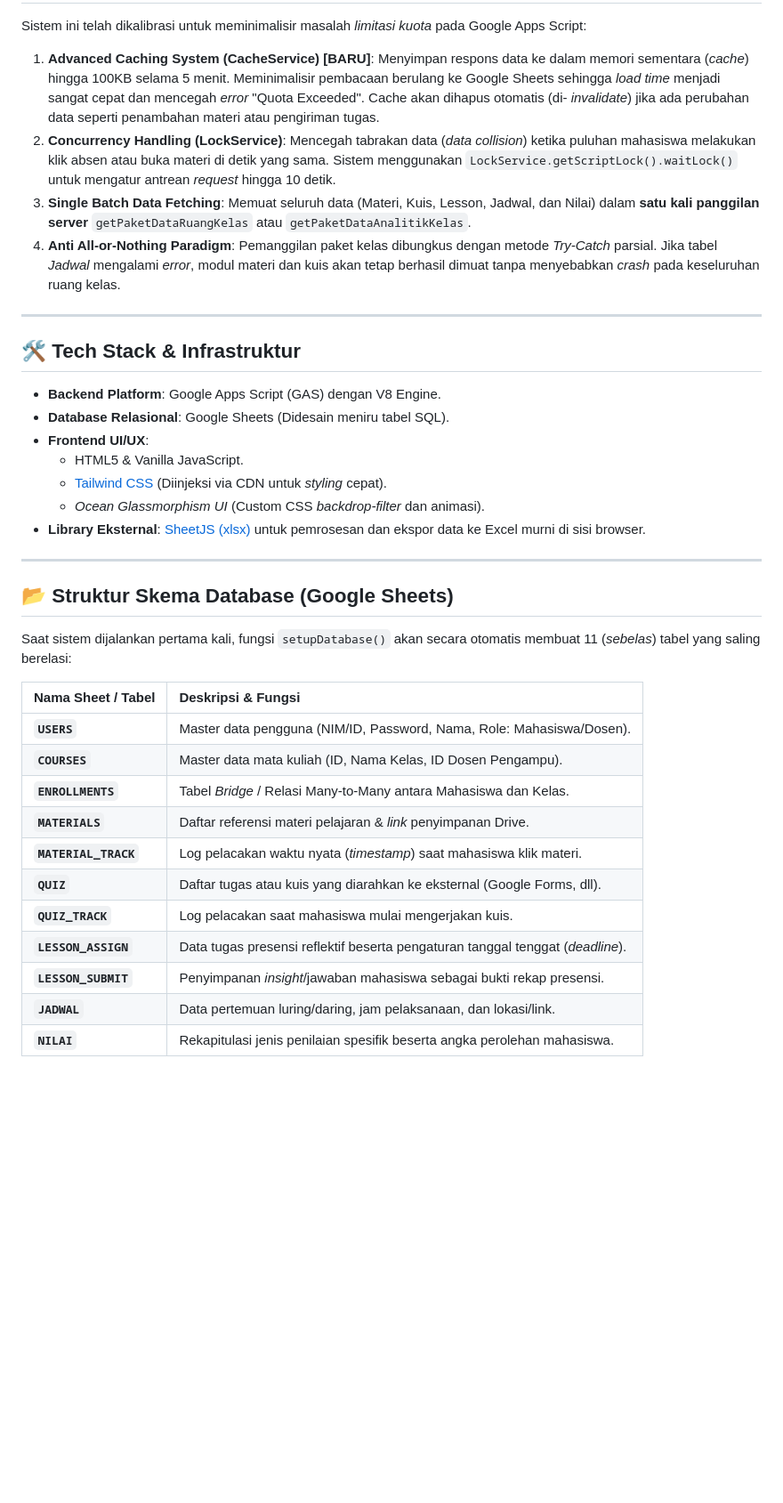
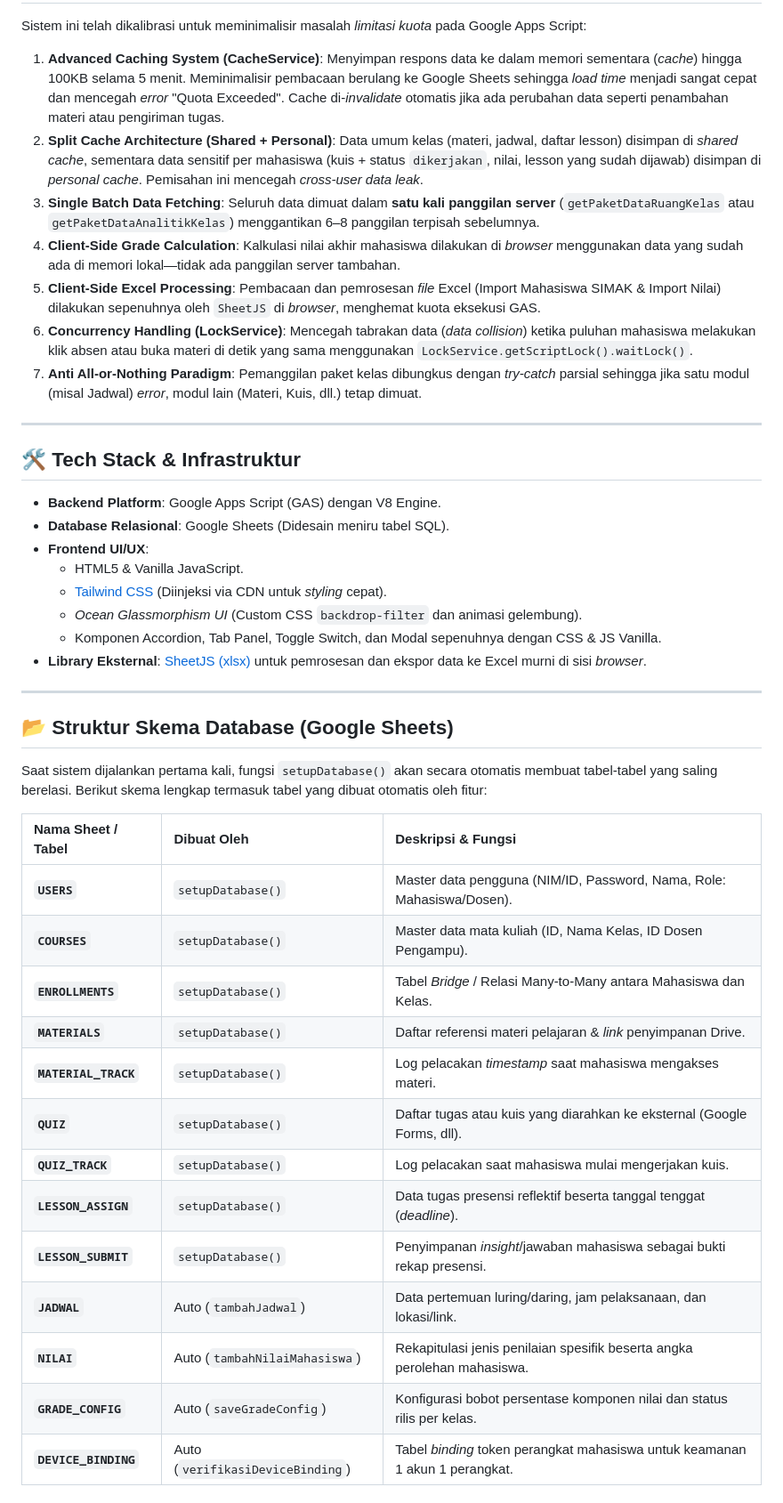
Before and after one commit to arasyadi/aqua-lms, a Markdown page: README.md, the part around one of its changes. Shown at 89% size. GitHub-like rendering; blank space fills up the shorter version.

```diff
--- a/README.md
+++ b/README.md
@@ -43,9 +58,12 @@ Dilengkapi dengan fitur *Centralized Command* untuk mengelola kelas dari satu pa
 
 Sistem ini telah dikalibrasi untuk meminimalisir masalah *limitasi kuota* pada Google Apps Script:
-1. **Advanced Caching System (CacheService) [BARU]**: Menyimpan respons data ke dalam memori sementara (*cache*) hingga 100KB selama 5 menit. Meminimalisir pembacaan berulang ke Google Sheets sehingga *load time* menjadi sangat cepat dan mencegah *error* "Quota Exceeded". Cache akan dihapus otomatis (di- *invalidate*) jika ada perubahan data seperti penambahan materi atau pengiriman tugas.
-2. **Concurrency Handling (LockService)**: Mencegah tabrakan data (*data collision*) ketika puluhan mahasiswa melakukan klik absen atau buka materi di detik yang sama. Sistem menggunakan `LockService.getScriptLock().waitLock()` untuk mengatur antrean *request* hingga 10 detik.
-3. **Single Batch Data Fetching**: Memuat seluruh data (Materi, Kuis, Lesson, Jadwal, dan Nilai) dalam **satu kali panggilan server** `getPaketDataRuangKelas` atau `getPaketDataAnalitikKelas`.
-4. **Anti All-or-Nothing Paradigm**: Pemanggilan paket kelas dibungkus dengan metode *Try-Catch* parsial. Jika tabel *Jadwal* mengalami *error*, modul materi dan kuis akan tetap berhasil dimuat tanpa menyebabkan *crash* pada keseluruhan ruang kelas.
+1. **Advanced Caching System (CacheService)**: Menyimpan respons data ke dalam memori sementara (*cache*) hingga 100KB selama 5 menit. Meminimalisir pembacaan berulang ke Google Sheets sehingga *load time* menjadi sangat cepat dan mencegah *error* "Quota Exceeded". Cache di-*invalidate* otomatis jika ada perubahan data seperti penambahan materi atau pengiriman tugas.
+2. **Split Cache Architecture (Shared + Personal)**: Data umum kelas (materi, jadwal, daftar lesson) disimpan di *shared cache*, sementara data sensitif per mahasiswa (kuis + status `dikerjakan`, nilai, lesson yang sudah dijawab) disimpan di *personal cache*. Pemisahan ini mencegah *cross-user data leak*.
+3. **Single Batch Data Fetching**: Seluruh data dimuat dalam **satu kali panggilan server** (`getPaketDataRuangKelas` atau `getPaketDataAnalitikKelas`) menggantikan 6–8 panggilan terpisah sebelumnya.
+4. **Client-Side Grade Calculation**: Kalkulasi nilai akhir mahasiswa dilakukan di *browser* menggunakan data yang sudah ada di memori lokal—tidak ada panggilan server tambahan.
+5. **Client-Side Excel Processing**: Pembacaan dan pemrosesan *file* Excel (Import Mahasiswa SIMAK & Import Nilai) dilakukan sepenuhnya oleh `SheetJS` di *browser*, menghemat kuota eksekusi GAS.
+6. **Concurrency Handling (LockService)**: Mencegah tabrakan data (*data collision*) ketika puluhan mahasiswa melakukan klik absen atau buka materi di detik yang sama menggunakan `LockService.getScriptLock().waitLock()`.
+7. **Anti All-or-Nothing Paradigm**: Pemanggilan paket kelas dibungkus dengan *try-catch* parsial sehingga jika satu modul (misal Jadwal) *error*, modul lain (Materi, Kuis, dll.) tetap dimuat.
 
 ---
 
@@ -55,24 +73,28 @@ Sistem ini telah dikalibrasi untuk meminimalisir masalah *limitasi kuota* pada G
 * **Frontend UI/UX**:
   * HTML5 & Vanilla JavaScript.
   * [Tailwind CSS](https://tailwindcss.com/) (Diinjeksi via CDN untuk *styling* cepat).
-  * *Ocean Glassmorphism UI* (Custom CSS *backdrop-filter* dan animasi).
-* **Library Eksternal**: [SheetJS (xlsx)](https://sheetjs.com/) untuk pemrosesan dan ekspor data ke Excel murni di sisi browser.
+  * *Ocean Glassmorphism UI* (Custom CSS `backdrop-filter` dan animasi gelembung).
+  * Komponen Accordion, Tab Panel, Toggle Switch, dan Modal sepenuhnya dengan CSS & JS Vanilla.
+* **Library Eksternal**: [SheetJS (xlsx)](https://sheetjs.com/) untuk pemrosesan dan ekspor data ke Excel murni di sisi *browser*.
 
 ---
 
 ## 📂 Struktur Skema Database (Google Sheets)
-Saat sistem dijalankan pertama kali, fungsi `setupDatabase()` akan secara otomatis membuat 11 (*sebelas*) tabel yang saling berelasi:
+Saat sistem dijalankan pertama kali, fungsi `setupDatabase()` akan secara otomatis membuat tabel-tabel yang saling berelasi. Berikut skema lengkap termasuk tabel yang dibuat otomatis oleh fitur:
 
-| Nama Sheet / Tabel | Deskripsi & Fungsi |
-| :--- | :--- |
-| **`USERS`** | Master data pengguna (NIM/ID, Password, Nama, Role: Mahasiswa/Dosen). |
-| **`COURSES`** | Master data mata kuliah (ID, Nama Kelas, ID Dosen Pengampu). |
-| **`ENROLLMENTS`** | Tabel *Bridge* / Relasi Many-to-Many antara Mahasiswa dan Kelas. |
-| **`MATERIALS`** | Daftar referensi materi pelajaran & *link* penyimpanan Drive. |
-| **`MATERIAL_TRACK`** | Log pelacakan waktu nyata (*timestamp*) saat mahasiswa klik materi. |
-| **`QUIZ`** | Daftar tugas atau kuis yang diarahkan ke eksternal (Google Forms, dll). |
-| **`QUIZ_TRACK`** | Log pelacakan saat mahasiswa mulai mengerjakan kuis. |
-| **`LESSON_ASSIGN`** | Data tugas presensi reflektif beserta pengaturan tanggal tenggat (*deadline*). |
-| **`LESSON_SUBMIT`** | Penyimpanan *insight*/jawaban mahasiswa sebagai bukti rekap presensi. |
-| **`JADWAL`** | Data pertemuan luring/daring, jam pelaksanaan, dan lokasi/link. |
-| **`NILAI`** | Rekapitulasi jenis penilaian spesifik beserta angka perolehan mahasiswa. |
+| Nama Sheet / Tabel | Dibuat Oleh | Deskripsi & Fungsi |
+| :--- | :--- | :--- |
+| **`USERS`** | `setupDatabase()` | Master data pengguna (NIM/ID, Password, Nama, Role: Mahasiswa/Dosen). |
+| **`COURSES`** | `setupDatabase()` | Master data mata kuliah (ID, Nama Kelas, ID Dosen Pengampu). |
+| **`ENROLLMENTS`** | `setupDatabase()` | Tabel *Bridge* / Relasi Many-to-Many antara Mahasiswa dan Kelas. |
+| **`MATERIALS`** | `setupDatabase()` | Daftar referensi materi pelajaran & *link* penyimpanan Drive. |
+| **`MATERIAL_TRACK`** | `setupDatabase()` | Log pelacakan *timestamp* saat mahasiswa mengakses materi. |
+| **`QUIZ`** | `setupDatabase()` | Daftar tugas atau kuis yang diarahkan ke eksternal (Google Forms, dll). |
+| **`QUIZ_TRACK`** | `setupDatabase()` | Log pelacakan saat mahasiswa mulai mengerjakan kuis. |
+| **`LESSON_ASSIGN`** | `setupDatabase()` | Data tugas presensi reflektif beserta tanggal tenggat (*deadline*). |
+| **`LESSON_SUBMIT`** | `setupDatabase()` | Penyimpanan *insight*/jawaban mahasiswa sebagai bukti rekap presensi. |
+| **`JADWAL`** | Auto (`tambahJadwal`) | Data pertemuan luring/daring, jam pelaksanaan, dan lokasi/link. |
+| **`NILAI`** | Auto (`tambahNilaiMahasiswa`) | Rekapitulasi jenis penilaian spesifik beserta angka perolehan mahasiswa. |
+| **`GRADE_CONFIG`** | Auto (`saveGradeConfig`) | Konfigurasi bobot persentase komponen nilai dan status rilis per kelas. |
+| **`DEVICE_BINDING`** | Auto (`verifikasiDeviceBinding`) | Tabel *binding* token perangkat mahasiswa untuk keamanan 1 akun 1 perangkat. |
+
```
Also changed, not shown: other parts of README.md (+45 -16 lines).
